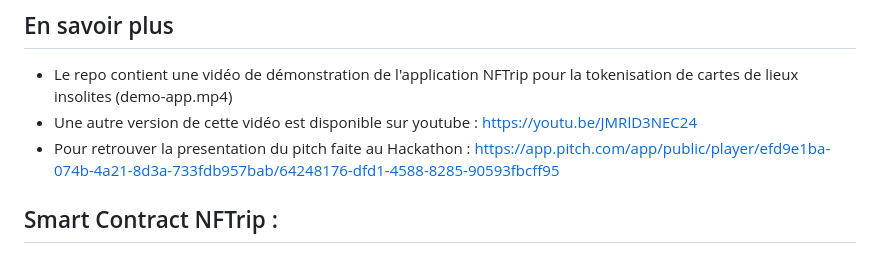
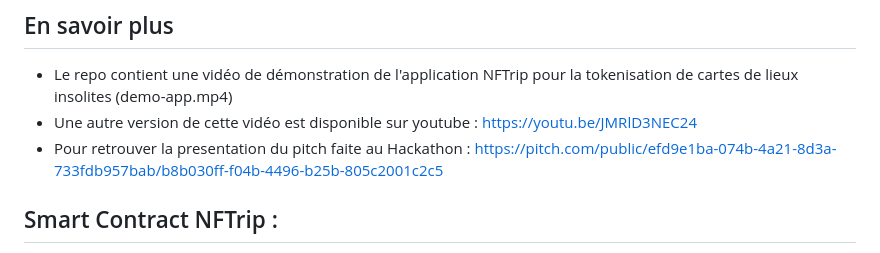
Before and after one commit to Florianlabaye/sia, a Markdown page: README.md, the part around the change. GitHub-like rendering.

```diff
--- a/README.md
+++ b/README.md
@@ -26,7 +26,7 @@ Notre application est codée en Python, avec un backend géré en Django. Nous a
 
 - Le repo contient une vidéo de démonstration de l'application NFTrip pour la tokenisation de cartes de lieux insolites (demo-app.mp4)
 - Une autre version de cette vidéo est disponible sur youtube : https://youtu.be/JMRlD3NEC24
-- Pour retrouver la presentation du pitch faite au Hackathon : https://app.pitch.com/app/public/player/efd9e1ba-074b-4a21-8d3a-733fdb957bab/64248176-dfd1-4588-8285-90593fbcff95
+- Pour retrouver la presentation du pitch faite au Hackathon : https://pitch.com/public/efd9e1ba-074b-4a21-8d3a-733fdb957bab/b8b030ff-f04b-4496-b25b-805c2001c2c5
 
 ## Smart Contract NFTrip :
 
```
